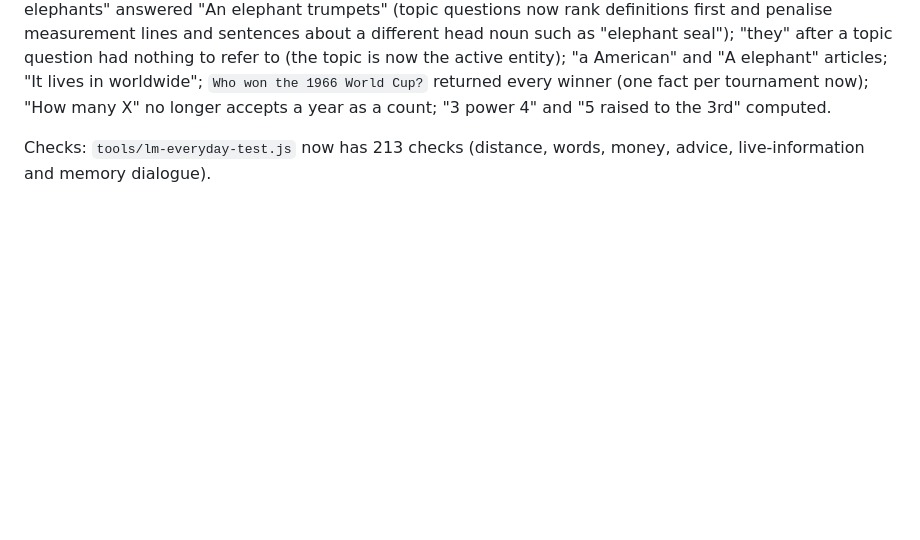
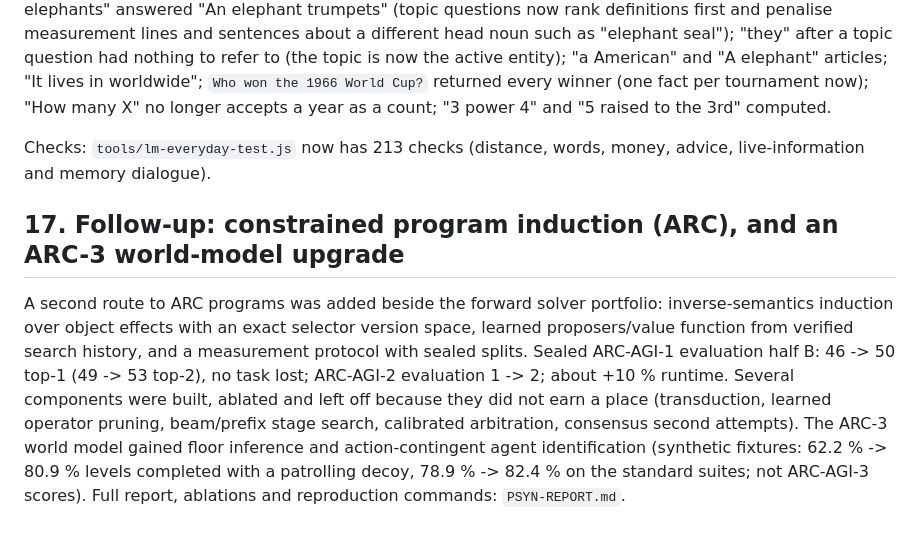
Before and after one commit to bytesxzy/newseason, a Markdown page: REASONING-KERNEL-REPORT.md, the part around the change. Drawn GitHub-style; blank space fills up the shorter version.

Commit message:
ARC: PSYN-REPORT (work in progress: final tables pending), kernel report pointer, README section

```diff
--- a/REASONING-KERNEL-REPORT.md
+++ b/REASONING-KERNEL-REPORT.md
@@ -701,3 +701,13 @@ nothing to refer to (the topic is now the active entity); "a American" and "A el
 "3 power 4" and "5 raised to the 3rd" computed.
 
 Checks: `tools/lm-everyday-test.js` now has 213 checks (distance, words, money, advice, live-information and memory dialogue).
+
+## 17. Follow-up: constrained program induction (ARC), and an ARC-3 world-model upgrade
+
+A second route to ARC programs was added beside the forward solver portfolio: inverse-semantics induction over object effects with
+an exact selector version space, learned proposers/value function from verified search history, and a measurement protocol with
+sealed splits. Sealed ARC-AGI-1 evaluation half B: 46 -> 50 top-1 (49 -> 53 top-2), no task lost; ARC-AGI-2 evaluation 1 -> 2;
+about +10 % runtime. Several components were built, ablated and left off because they did not earn a place (transduction, learned
+operator pruning, beam/prefix stage search, calibrated arbitration, consensus second attempts). The ARC-3 world model gained floor
+inference and action-contingent agent identification (synthetic fixtures: 62.2 % -> 80.9 % levels completed with a patrolling decoy,
+78.9 % -> 82.4 % on the standard suites; not ARC-AGI-3 scores). Full report, ablations and reproduction commands: `PSYN-REPORT.md`.
```
Also changed, not shown: PSYN-REPORT.md (added, +343 -0 lines).
